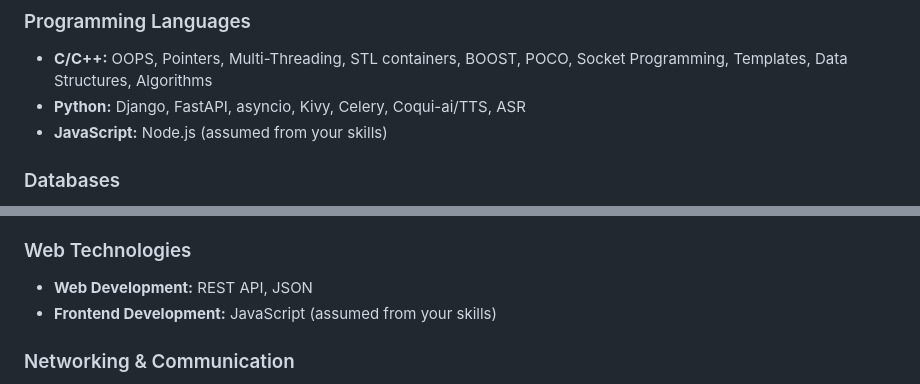
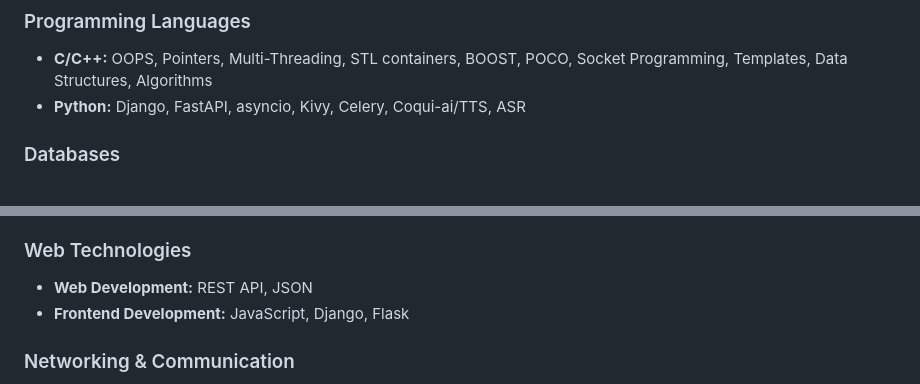
Before and after one commit to Yashyk456/Yashyk456, a Markdown page: README.md, 2 parts joined by grey strips. Rendered like a GitHub page.

```diff
--- a/README.md
+++ b/README.md
@@ -7,7 +7,6 @@ I am a dynamic **C++ / Python Software Developer** with a profound passion for c
 ### Programming Languages
 - **C/C++:** OOPS, Pointers, Multi-Threading, STL containers, BOOST, POCO, Socket Programming, Templates, Data Structures, Algorithms
 - **Python:** Django, FastAPI, asyncio, Kivy, Celery, Coqui-ai/TTS, ASR
-- **JavaScript:** Node.js (assumed from your skills)
 
 ### Databases
 - **Relational Databases:** PostgreSQL, MySQL
@@ -24,7 +23,7 @@ I am a dynamic **C++ / Python Software Developer** with a profound passion for c
 
 ### Web Technologies
 - **Web Development:** REST API, JSON
-- **Frontend Development:** JavaScript (assumed from your skills)
+- **Frontend Development:** JavaScript, Django, Flask
 
 ### Networking & Communication
 - **Protocols:** SIP Signaling, TCP/IP
```
